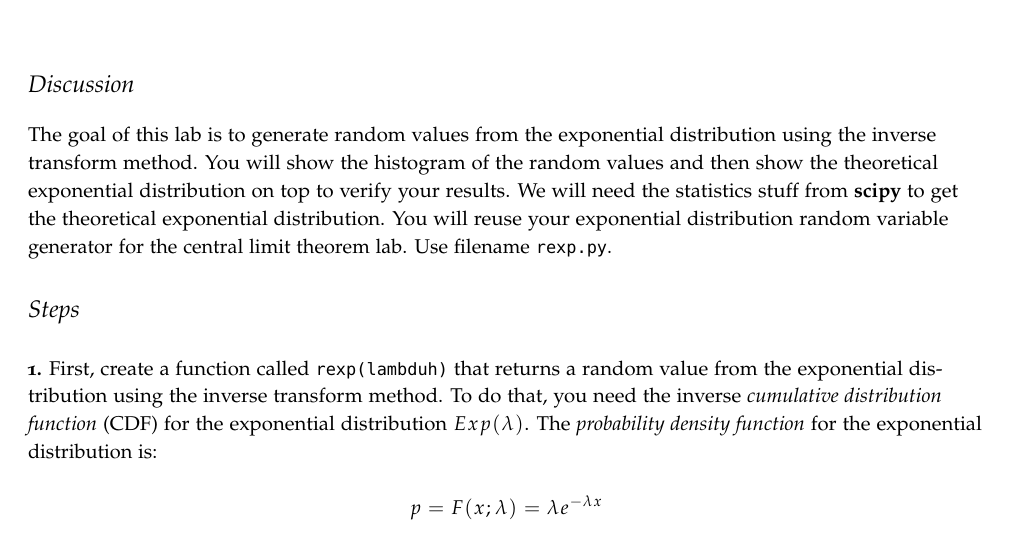
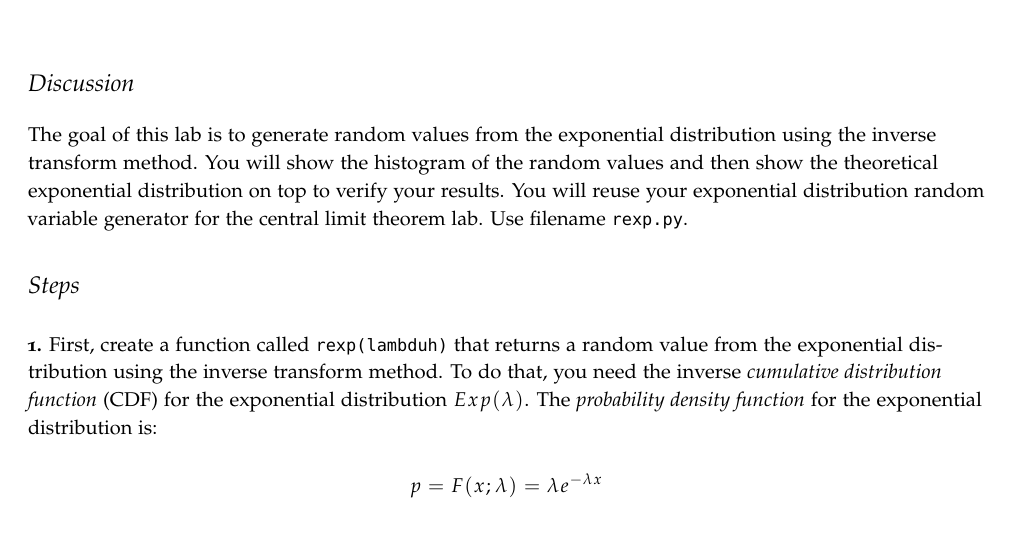
Before and after one commit to parrt/msan501-old, a LaTeX thesis (labs/labs.tex, which reads labs/rexp.tex): part of page 35 of 76, cut so that both start at the same text. The pictures show the PDF file labs/labs.pdf that the author committed with the source.

Commit message:
update rexp lab 2

```diff
--- a/labs/rexp.tex
+++ b/labs/rexp.tex
@@ -5,7 +5,7 @@
 
 \begin{fullwidth}
 
-The goal of this lab is to generate random values from the exponential distribution using the inverse transform method.  You will show the histogram of the random values and then show the theoretical exponential distribution on top to verify your results. We will need the statistics stuff from {\bf scipy} to get the theoretical exponential distribution.  You will reuse your exponential distribution random variable generator for the central limit theorem lab. Use filename {\tt rexp.py}.
+The goal of this lab is to generate random values from the exponential distribution using the inverse transform method.  You will show the histogram of the random values and then show the theoretical exponential distribution on top to verify your results. You will reuse your exponential distribution random variable generator for the central limit theorem lab. Use filename {\tt rexp.py}.
 
 \section{Steps}
 
```
Also changed, not shown: labs/labs.pdf.
